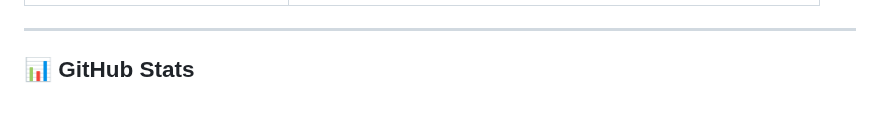
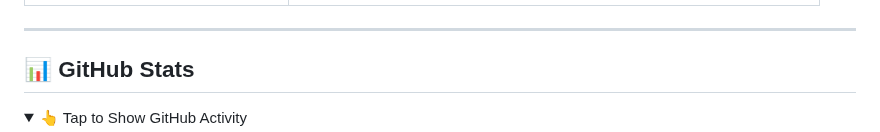
Before and after one commit to mkr-infinity/mkr-infinity, a Markdown page: README.md, the part around one of its changes. Drawn GitHub-style; folded sections open; blank space fills up the shorter version.

```diff
--- a/README.md
+++ b/README.md
@@ -125,4 +125,6 @@ const mkrInfinity = {
 ---
 
 ## 📊 GitHub Stats
+<details>
+  <summary> 👆 Tap to Show GitHub Activity</summary>
 
```
Also changed, not shown: other parts of README.md (+12 -5 lines).
